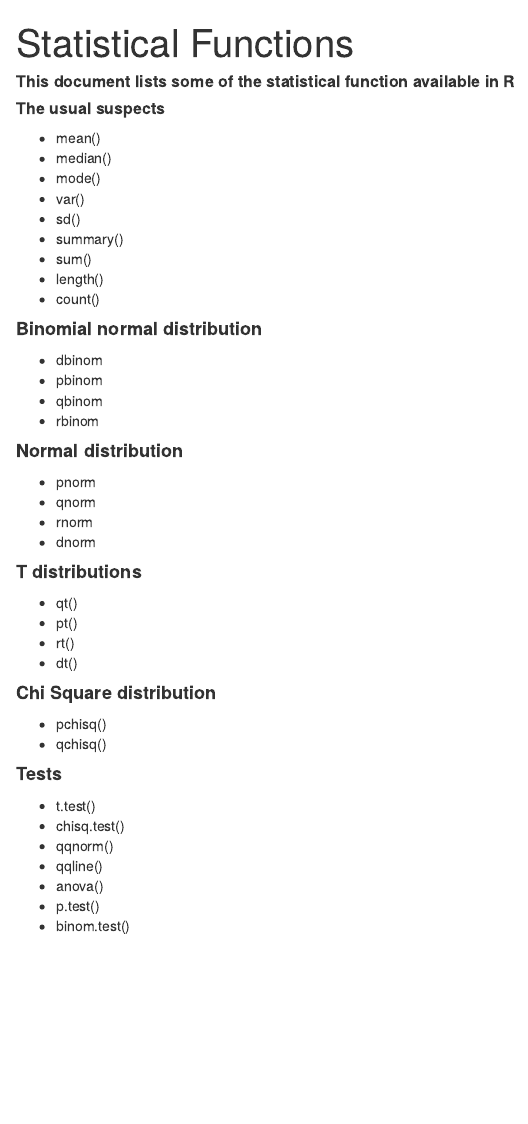
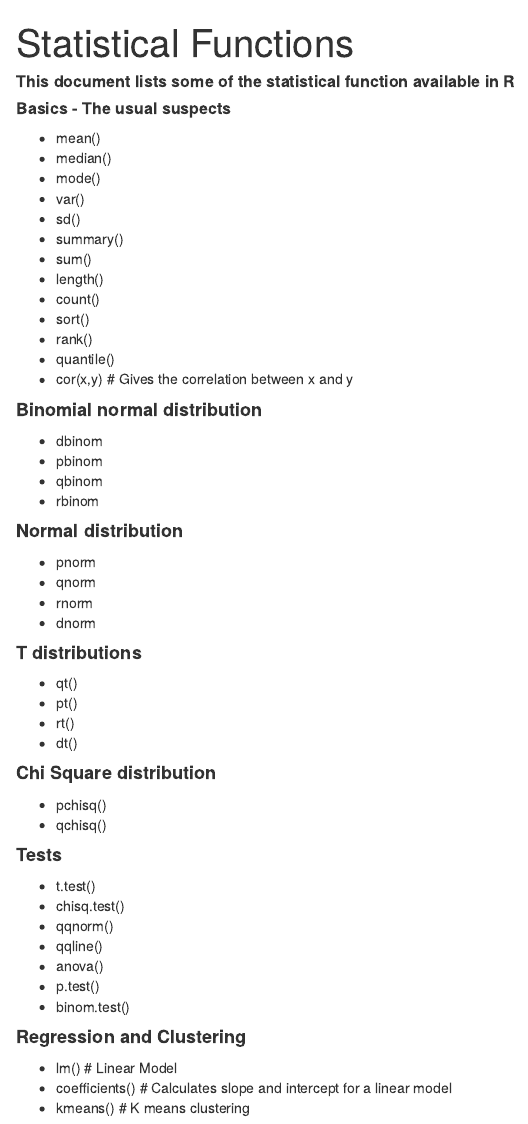
Before and after one commit to vibhalla/exploratoryanalytics, an R Markdown document (CodePortfolio/R/Code/Stats_ReferenceSheet.Rmd): the page in a window 1100 px wide, from its top. Rendered offline with R 4.5, knitr and Pandoc, with nearby package versions.

Commit message:
Updated the cheat sheets

```diff
--- a/CodePortfolio/R/Code/Stats_ReferenceSheet.Rmd
+++ b/CodePortfolio/R/Code/Stats_ReferenceSheet.Rmd
@@ -11,7 +11,7 @@ knitr::opts_chunk$set(echo = TRUE)
 ##### **This document lists some of the statistical function available in R**
 
 
-##### **The usual suspects**
+##### **Basics - The usual suspects**
  * mean()
  * median()
  * mode()
@@ -21,6 +21,10 @@ knitr::opts_chunk$set(echo = TRUE)
  * sum()
  * length()
  * count()
+ * sort()
+ * rank()
+ * quantile()
+ * cor(x,y) # Gives the correlation between x and y
 
 
 #### **Binomial normal distribution**
@@ -57,3 +61,8 @@ knitr::opts_chunk$set(echo = TRUE)
  * anova()
  * p.test()
  * binom.test()
+
+#### **Regression and Clustering**
+ * lm() # Linear Model
+ * coefficients() # Calculates slope and intercept for a linear model
+ * kmeans() # K means clustering
```
Also changed, not shown: CodePortfolio/R/Code/DataViz_CheatSheet.Rmd (+1 -0 lines).
